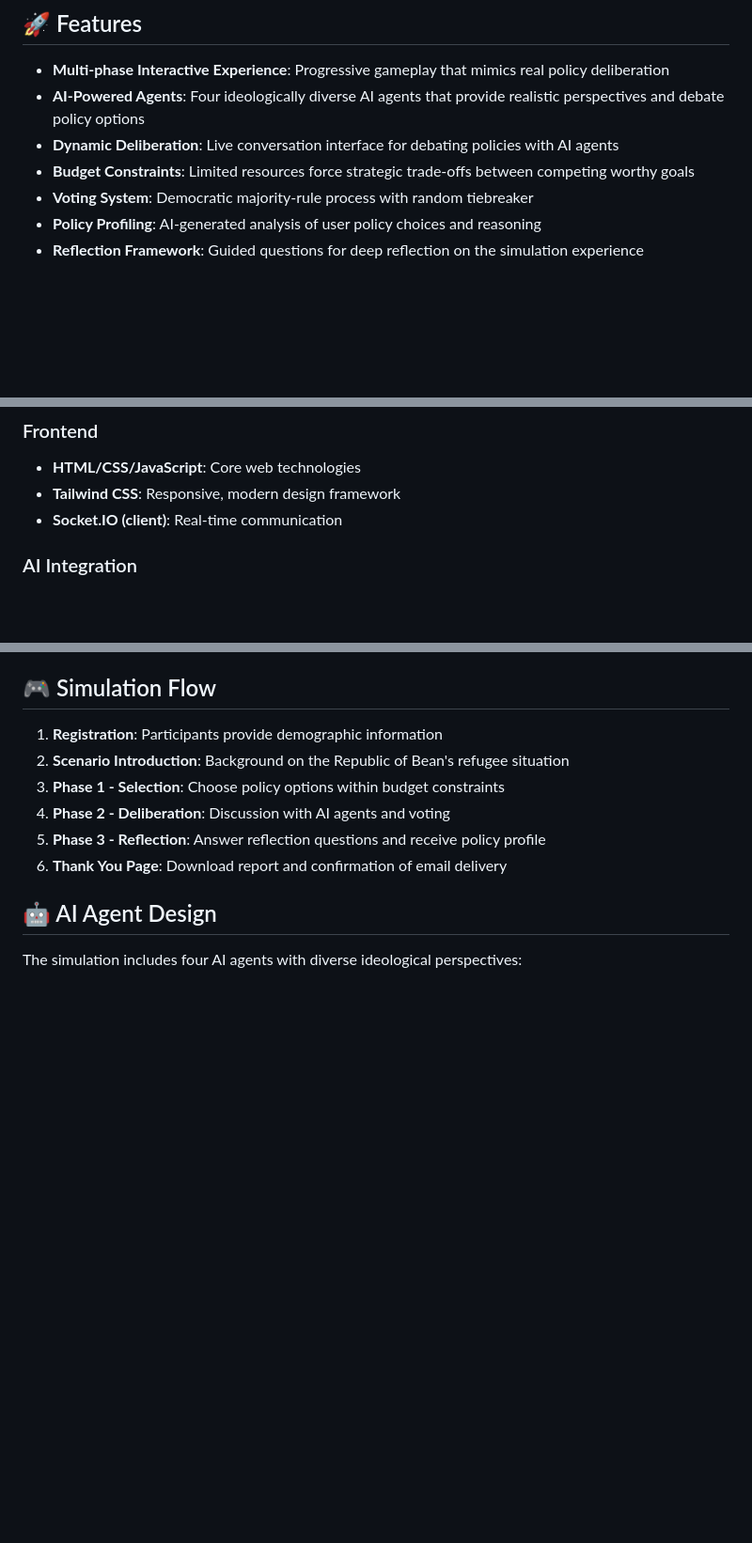
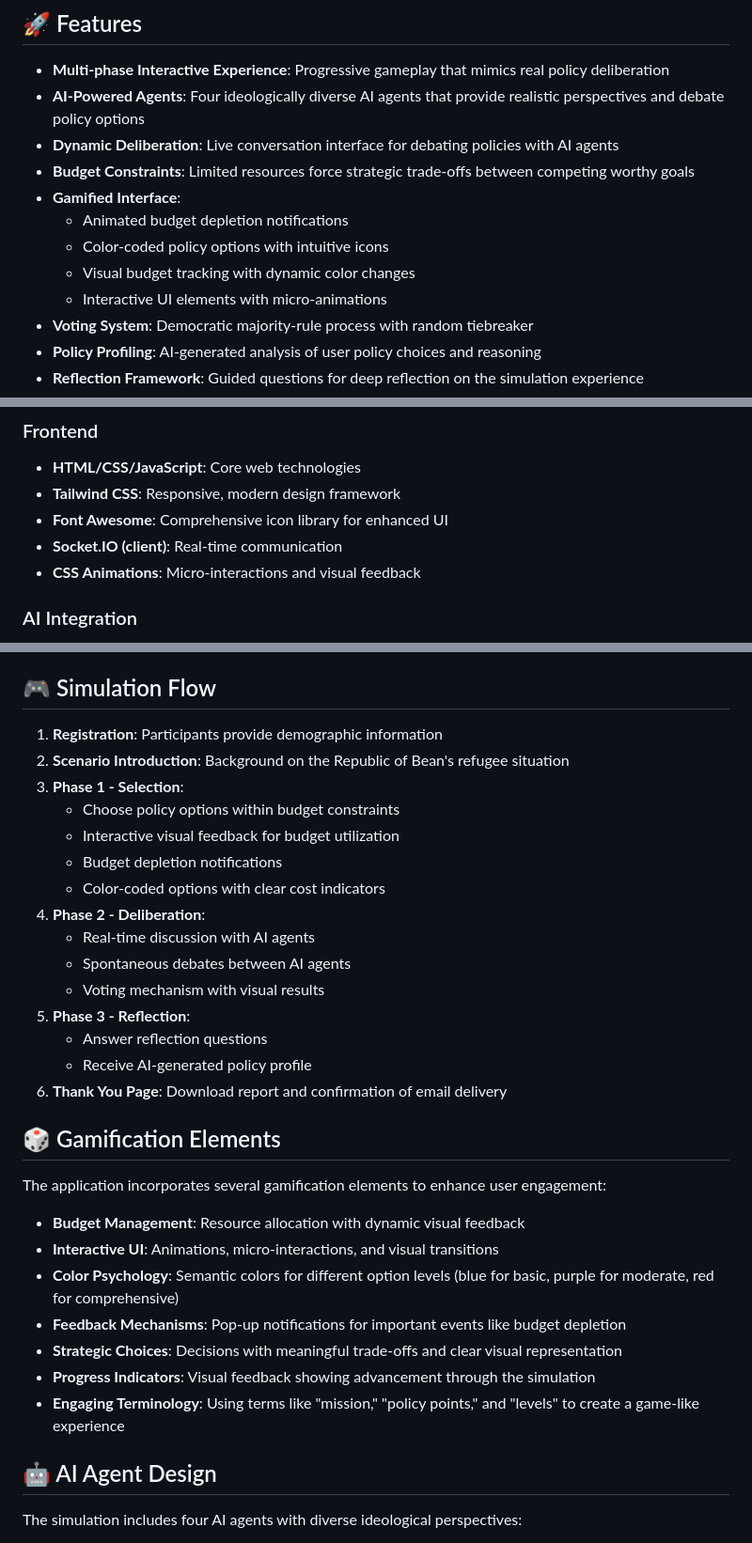
Before and after one commit to kobowood1/AIChallengeGame, a Markdown page: README.md, 3 parts joined by grey strips. Shown at 94% size. GitHub-like rendering; blank space fills up the shorter version.

Commit message:
Updates the project description
Updated the README file to include details about new gamification elements (e.g., animated budget, color-coded options, interactive UI) and clarify the three phases of the simulation with more detail, including descriptions of the interactive elements in each phase, and added Font Awesome to the tech stack.

Replit-Commit-Author: Agent
Replit-Commit-Session-Id: 86e28700-3938-4fe7-b7b2-daf0a8a3307c
Replit-Commit-Screenshot-Url: https://storage.googleapis.com/screenshot-production-us-central1/b66fccd3-3b48-4c0e-84c7-865c8f56605e/6886dd78-4e26-4d1d-9925-e9662d34749a.jpg

```diff
--- a/README.md
+++ b/README.md
@@ -24,6 +24,11 @@ The simulation unfolds over three distinct phases:
 - **AI-Powered Agents**: Four ideologically diverse AI agents that provide realistic perspectives and debate policy options
 - **Dynamic Deliberation**: Live conversation interface for debating policies with AI agents
 - **Budget Constraints**: Limited resources force strategic trade-offs between competing worthy goals
+- **Gamified Interface**:
+  - Animated budget depletion notifications
+  - Color-coded policy options with intuitive icons
+  - Visual budget tracking with dynamic color changes
+  - Interactive UI elements with micro-animations
 - **Voting System**: Democratic majority-rule process with random tiebreaker
 - **Policy Profiling**: AI-generated analysis of user policy choices and reasoning
 - **Reflection Framework**: Guided questions for deep reflection on the simulation experience
@@ -43,7 +48,9 @@ The simulation unfolds over three distinct phases:
 ### Frontend
 - **HTML/CSS/JavaScript**: Core web technologies
 - **Tailwind CSS**: Responsive, modern design framework
+- **Font Awesome**: Comprehensive icon library for enhanced UI
 - **Socket.IO (client)**: Real-time communication
+- **CSS Animations**: Micro-interactions and visual feedback
 
 ### AI Integration
 - **OpenAI API**: Powers the AI agents and policy profile generation
@@ -95,10 +102,30 @@ The application follows a modular architecture with clear separation of concerns
 
 1. **Registration**: Participants provide demographic information
 2. **Scenario Introduction**: Background on the Republic of Bean's refugee situation
-3. **Phase 1 - Selection**: Choose policy options within budget constraints
-4. **Phase 2 - Deliberation**: Discussion with AI agents and voting
-5. **Phase 3 - Reflection**: Answer reflection questions and receive policy profile
+3. **Phase 1 - Selection**:
+   - Choose policy options within budget constraints
+   - Interactive visual feedback for budget utilization
+   - Budget depletion notifications
+   - Color-coded options with clear cost indicators
+4. **Phase 2 - Deliberation**:
+   - Real-time discussion with AI agents
+   - Spontaneous debates between AI agents
+   - Voting mechanism with visual results
+5. **Phase 3 - Reflection**:
+   - Answer reflection questions
+   - Receive AI-generated policy profile
 6. **Thank You Page**: Download report and confirmation of email delivery
+
+## 🎲 Gamification Elements
+
+The application incorporates several gamification elements to enhance user engagement:
+- **Budget Management**: Resource allocation with dynamic visual feedback
+- **Interactive UI**: Animations, micro-interactions, and visual transitions
+- **Color Psychology**: Semantic colors for different option levels (blue for basic, purple for moderate, red for comprehensive)
+- **Feedback Mechanisms**: Pop-up notifications for important events like budget depletion
+- **Strategic Choices**: Decisions with meaningful trade-offs and clear visual representation
+- **Progress Indicators**: Visual feedback showing advancement through the simulation
+- **Engaging Terminology**: Using terms like "mission," "policy points," and "levels" to create a game-like experience
 
 ## 🤖 AI Agent Design
 
```
